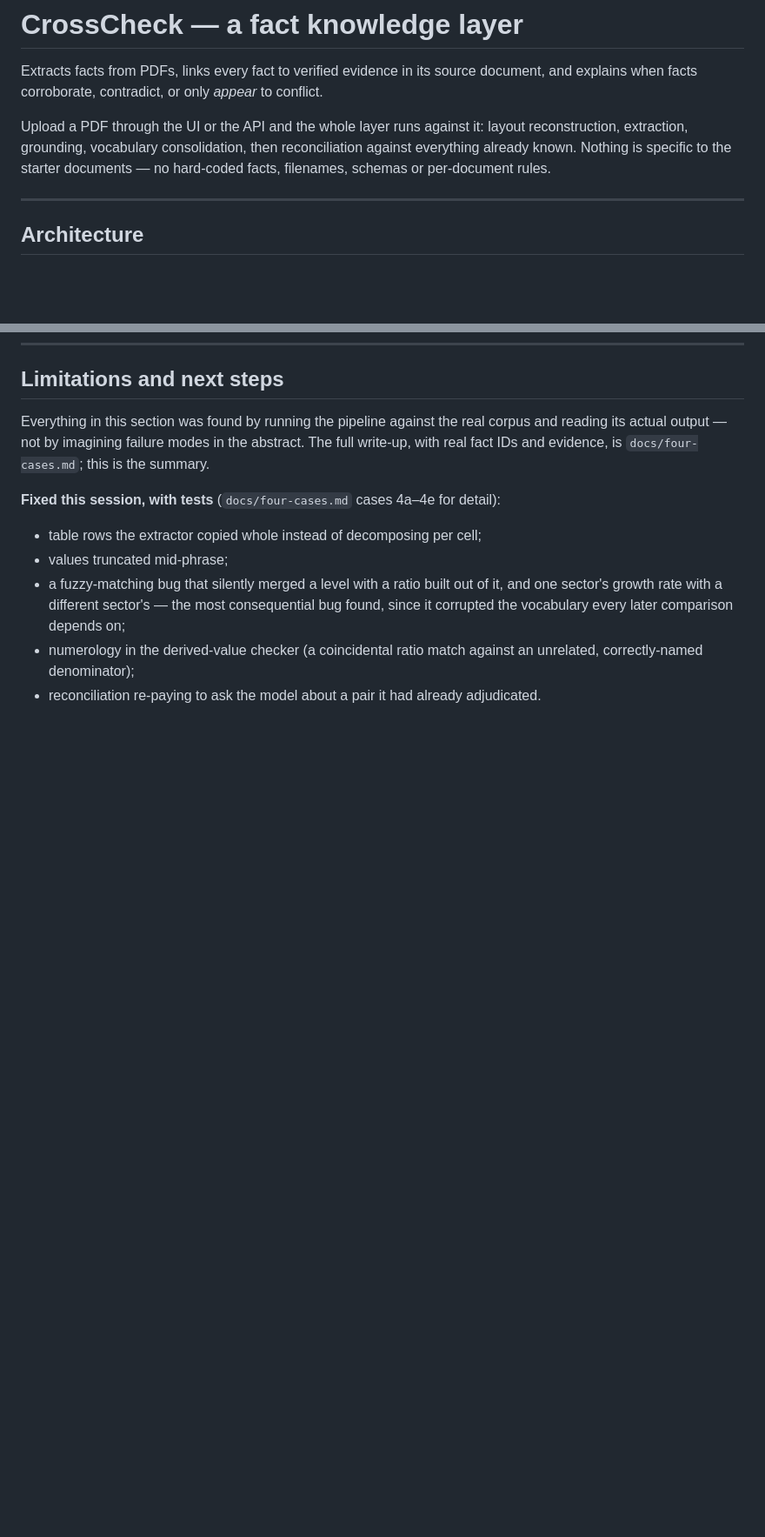
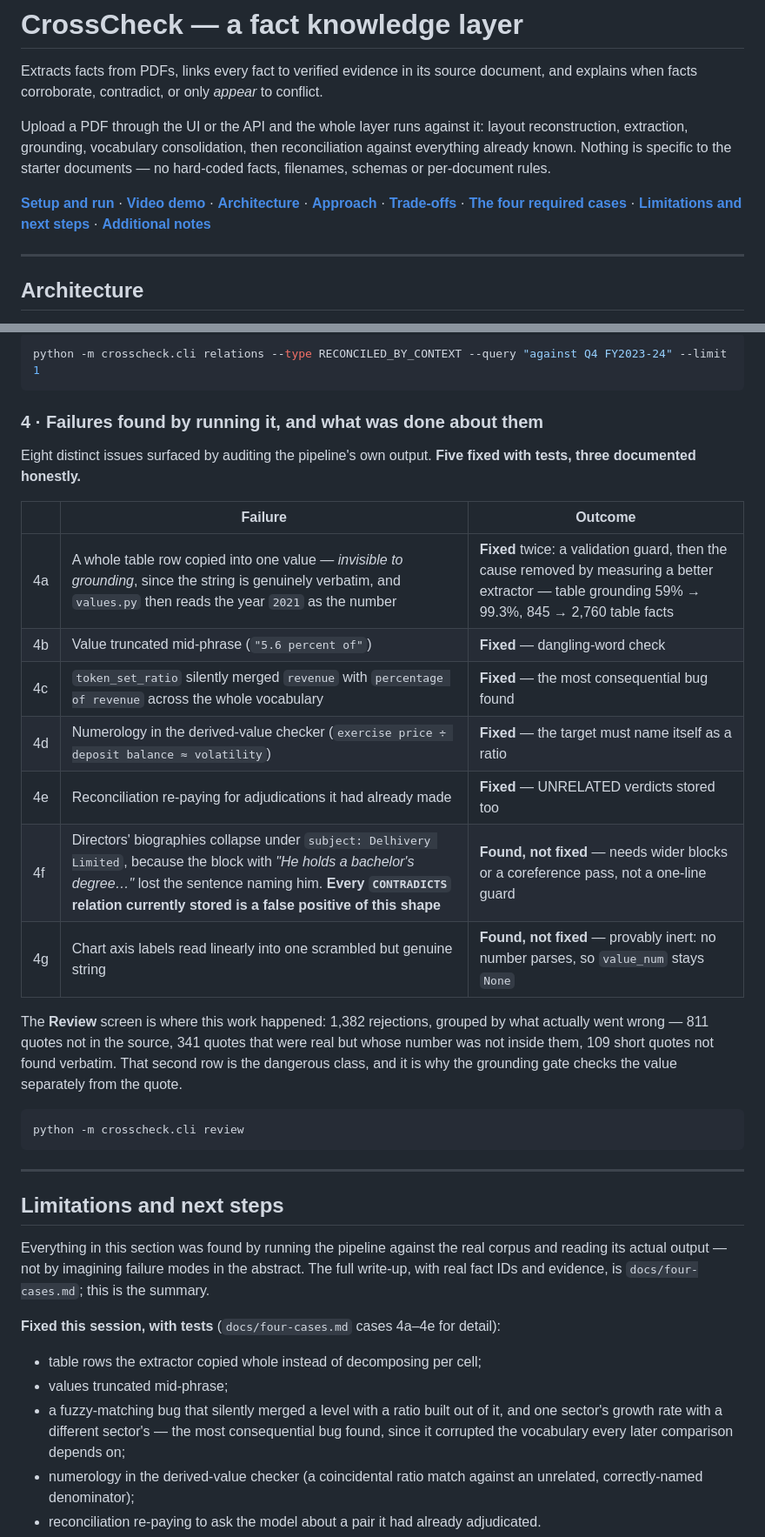
Before and after one commit to AdithyaSM31/CrossCheck, a Markdown page: README.md, 2 parts joined by grey strips. Shown at 87% size. GitHub-like rendering; blank space fills up the shorter version.

````diff
--- a/README.md
+++ b/README.md
@@ -7,6 +7,15 @@ Upload a PDF through the UI or the API and the whole layer runs against it: layo
 reconstruction, extraction, grounding, vocabulary consolidation, then reconciliation against
 everything already known. Nothing is specific to the starter documents — no hard-coded facts,
 filenames, schemas or per-document rules.
+
+**[Setup and run](#setup-and-run-instructions)** ·
+**[Video demo](#video-demo)** ·
+**[Architecture](#architecture)** ·
+**[Approach](#approach)** ·
+**[Trade-offs](#engineering-decisions-and-trade-offs)** ·
+**[The four required cases](#the-four-required-cases)** ·
+**[Limitations and next steps](#limitations-and-next-steps)** ·
+**[Additional notes](#additional-notes)**
 
 ---
 
@@ -293,3 +363,33 @@ misreading the corpus's central table, and `gpt-5-nano` returning nothing at all
+```bash
+python -m crosscheck.cli relations --type RECONCILED_BY_CONTEXT --query "against Q4 FY2023-24" --limit 1
+```
+
+### 4 · Failures found by running it, and what was done about them
+
+Eight distinct issues surfaced by auditing the pipeline's own output. **Five fixed with
+tests, three documented honestly.**
+
+| | Failure | Outcome |
+|---|---|---|
+| 4a | A whole table row copied into one value — *invisible to grounding*, since the string is genuinely verbatim, and `values.py` then reads the year `2021` as the number | **Fixed** twice: a validation guard, then the cause removed by measuring a better extractor — table grounding 59% → 99.3%, 845 → 2,760 table facts |
+| 4b | Value truncated mid-phrase (`"5.6 percent of"`) | **Fixed** — dangling-word check |
+| 4c | `token_set_ratio` silently merged `revenue` with `percentage of revenue` across the whole vocabulary | **Fixed** — the most consequential bug found |
+| 4d | Numerology in the derived-value checker (`exercise price ÷ deposit balance ≈ volatility`) | **Fixed** — the target must name itself as a ratio |
+| 4e | Reconciliation re-paying for adjudications it had already made | **Fixed** — UNRELATED verdicts stored too |
+| 4f | Directors' biographies collapse under `subject: Delhivery Limited`, because the block with *"He holds a bachelor's degree…"* lost the sentence naming him. **Every `CONTRADICTS` relation currently stored is a false positive of this shape** | **Found, not fixed** — needs wider blocks or a coreference pass, not a one-line guard |
+| 4g | Chart axis labels read linearly into one scrambled but genuine string | **Found, not fixed** — provably inert: no number parses, so `value_num` stays `None` |
+
+The **Review** screen is where this work happened: 1,382 rejections, grouped by what actually
+went wrong — 811 quotes not in the source, 341 quotes that were real but whose number was not
+inside them, 109 short quotes not found verbatim. That second row is the dangerous class, and
+it is why the grounding gate checks the value separately from the quote.
+
+```bash
+python -m crosscheck.cli review
+```
+
+---
+
 ## Limitations and next steps
 
 Everything in this section was found by running the pipeline against the real corpus and
````
Also changed, not shown: other parts of README.md (+62 -1 lines), docs/four-cases.md (+2 -2 lines).
